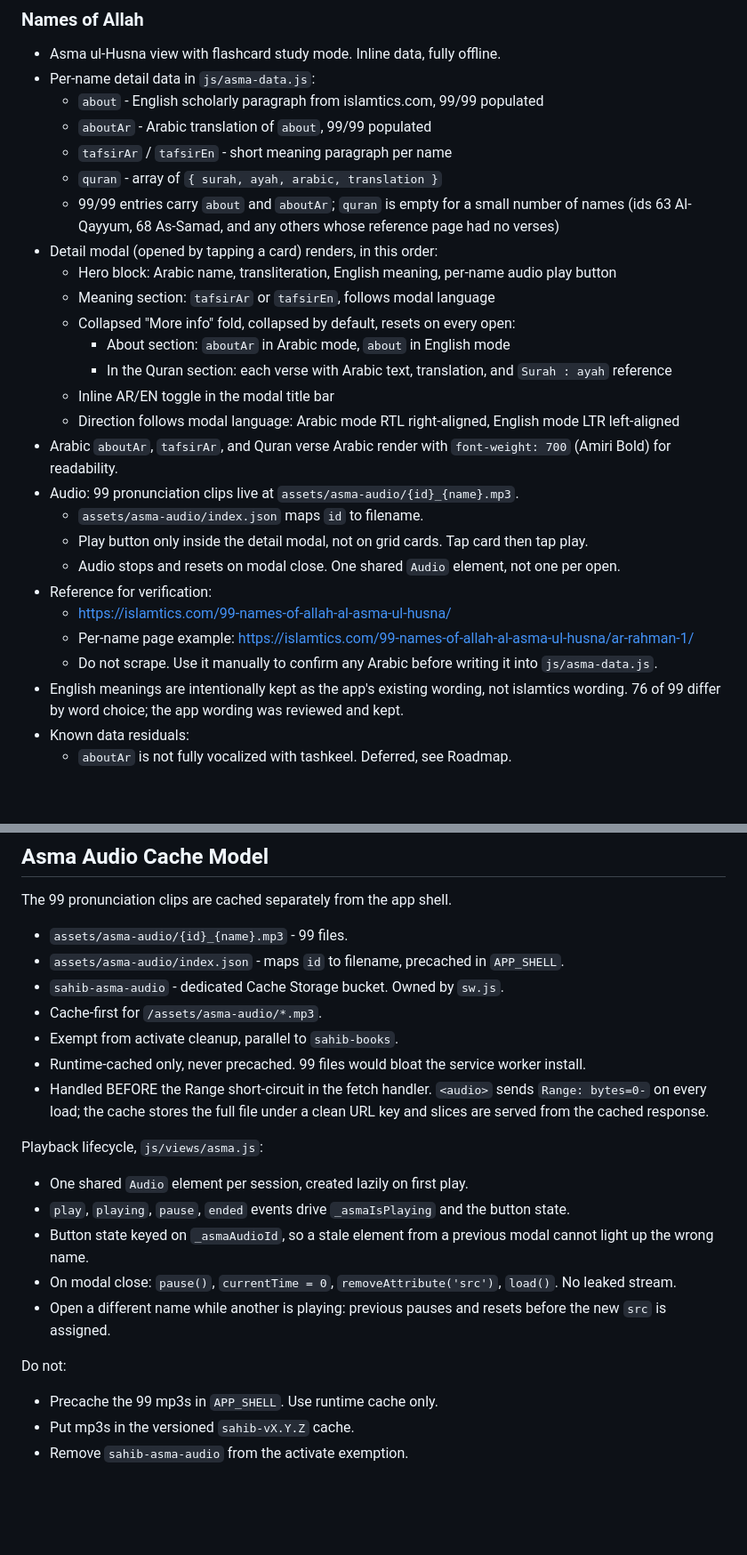
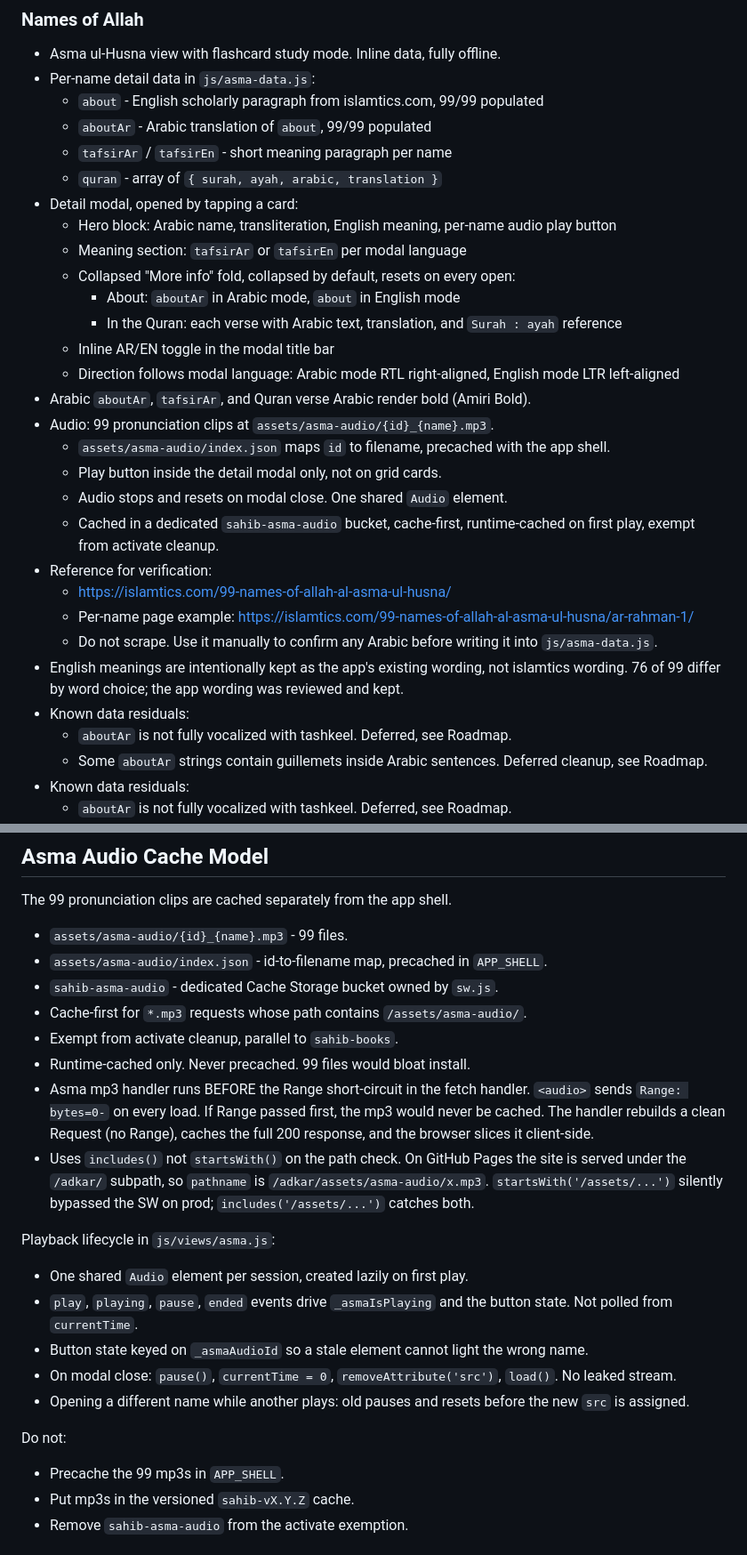
Before and after one commit to Nobodyssssy/adkar, a Markdown page: README.md, 2 parts joined by grey strips. Shown at 89% size. Rendered like a GitHub page; blank space fills up the shorter version.

Commit message:
docs(readme): asma audio cache model, aboutAr data, progressive disclosure, RTL/LTR fix, roadmap; bump to v2.10.66

```diff
--- a/README.md
+++ b/README.md
@@ -143,25 +143,28 @@ There is no framework and no build step.
   - `aboutAr` - Arabic translation of `about`, 99/99 populated
   - `tafsirAr` / `tafsirEn` - short meaning paragraph per name
   - `quran` - array of `{ surah, ayah, arabic, translation }`
-  - 99/99 entries carry `about` and `aboutAr`; `quran` is empty for a small number of names (ids 63 Al-Qayyum, 68 As-Samad, and any others whose reference page had no verses)
-- Detail modal (opened by tapping a card) renders, in this order:
+- Detail modal, opened by tapping a card:
   - Hero block: Arabic name, transliteration, English meaning, per-name audio play button
-  - Meaning section: `tafsirAr` or `tafsirEn`, follows modal language
+  - Meaning section: `tafsirAr` or `tafsirEn` per modal language
   - Collapsed "More info" fold, collapsed by default, resets on every open:
-    - About section: `aboutAr` in Arabic mode, `about` in English mode
-    - In the Quran section: each verse with Arabic text, translation, and `Surah : ayah` reference
+    - About: `aboutAr` in Arabic mode, `about` in English mode
+    - In the Quran: each verse with Arabic text, translation, and `Surah : ayah` reference
   - Inline AR/EN toggle in the modal title bar
   - Direction follows modal language: Arabic mode RTL right-aligned, English mode LTR left-aligned
-- Arabic `aboutAr`, `tafsirAr`, and Quran verse Arabic render with `font-weight: 700` (Amiri Bold) for readability.
-- Audio: 99 pronunciation clips live at `assets/asma-audio/{id}_{name}.mp3`.
-  - `assets/asma-audio/index.json` maps `id` to filename.
-  - Play button only inside the detail modal, not on grid cards. Tap card then tap play.
-  - Audio stops and resets on modal close. One shared `Audio` element, not one per open.
+- Arabic `aboutAr`, `tafsirAr`, and Quran verse Arabic render bold (Amiri Bold).
+- Audio: 99 pronunciation clips at `assets/asma-audio/{id}_{name}.mp3`.
+  - `assets/asma-audio/index.json` maps `id` to filename, precached with the app shell.
+  - Play button inside the detail modal only, not on grid cards.
+  - Audio stops and resets on modal close. One shared `Audio` element.
+  - Cached in a dedicated `sahib-asma-audio` bucket, cache-first, runtime-cached on first play, exempt from activate cleanup.
 - Reference for verification:
   - https://islamtics.com/99-names-of-allah-al-asma-ul-husna/
   - Per-name page example: https://islamtics.com/99-names-of-allah-al-asma-ul-husna/ar-rahman-1/
   - Do not scrape. Use it manually to confirm any Arabic before writing it into `js/asma-data.js`.
 - English meanings are intentionally kept as the app's existing wording, not islamtics wording. 76 of 99 differ by word choice; the app wording was reviewed and kept.
+- Known data residuals:
+  - `aboutAr` is not fully vocalized with tashkeel. Deferred, see Roadmap.
+  - Some `aboutAr` strings contain guillemets inside Arabic sentences. Deferred cleanup, see Roadmap.
 - Known data residuals:
   - `aboutAr` is not fully vocalized with tashkeel. Deferred, see Roadmap.
   - Some `aboutAr` strings contain guillemets `«»` inside Arabic sentences. Deferred cleanup, see Roadmap.
@@ -504,24 +507,35 @@ PDF fetching goes through a Cloudflare Worker, not directly to GitHub.
 The 99 pronunciation clips are cached separately from the app shell.
 
 - `assets/asma-audio/{id}_{name}.mp3` - 99 files.
-- `assets/asma-audio/index.json` - maps `id` to filename, precached in `APP_SHELL`.
-- `sahib-asma-audio` - dedicated Cache Storage bucket. Owned by `sw.js`.
-- Cache-first for `/assets/asma-audio/*.mp3`.
+- `assets/asma-audio/index.json` - id-to-filename map, precached in `APP_SHELL`.
+- `sahib-asma-audio` - dedicated Cache Storage bucket owned by `sw.js`.
+- Cache-first for `*.mp3` requests whose path contains `/assets/asma-audio/`.
 - Exempt from activate cleanup, parallel to `sahib-books`.
-- Runtime-cached only, never precached. 99 files would bloat the service worker install.
-- Handled BEFORE the Range short-circuit in the fetch handler. `<audio>` sends `Range: bytes=0-` on every load; the cache stores the full file under a clean URL key and slices are served from the cached response.
+- Runtime-cached only. Never precached. 99 files would bloat install.
+- Asma mp3 handler runs BEFORE the Range short-circuit in the fetch handler.
+  `<audio>` sends `Range: bytes=0-` on every load. If Range passed first, the
+  mp3 would never be cached. The handler rebuilds a clean Request (no Range),
+  caches the full 200 response, and the browser slices it client-side.
+- Uses `includes()` not `startsWith()` on the path check. On GitHub Pages the
+  site is served under the `/adkar/` subpath, so `pathname` is
+  `/adkar/assets/asma-audio/x.mp3`. `startsWith('/assets/...')` silently
+  bypassed the SW on prod; `includes('/assets/...')` catches both.
 
-Playback lifecycle, `js/views/asma.js`:
+Playback lifecycle in `js/views/asma.js`:
 
 - One shared `Audio` element per session, created lazily on first play.
-- `play`, `playing`, `pause`, `ended` events drive `_asmaIsPlaying` and the button state.
-- Button state keyed on `_asmaAudioId`, so a stale element from a previous modal cannot light up the wrong name.
-- On modal close: `pause()`, `currentTime = 0`, `removeAttribute('src')`, `load()`. No leaked stream.
-- Open a different name while another is playing: previous pauses and resets before the new `src` is assigned.
+- `play`, `playing`, `pause`, `ended` events drive `_asmaIsPlaying` and the
+  button state. Not polled from `currentTime`.
+- Button state keyed on `_asmaAudioId` so a stale element cannot light the
+  wrong name.
+- On modal close: `pause()`, `currentTime = 0`, `removeAttribute('src')`,
+  `load()`. No leaked stream.
+- Opening a different name while another plays: old pauses and resets before
+  the new `src` is assigned.
 
 Do not:
 
-- Precache the 99 mp3s in `APP_SHELL`. Use runtime cache only.
+- Precache the 99 mp3s in `APP_SHELL`.
 - Put mp3s in the versioned `sahib-vX.Y.Z` cache.
 - Remove `sahib-asma-audio` from the activate exemption.
 
```
Also changed, not shown: other parts of README.md (+9 -9 lines).
